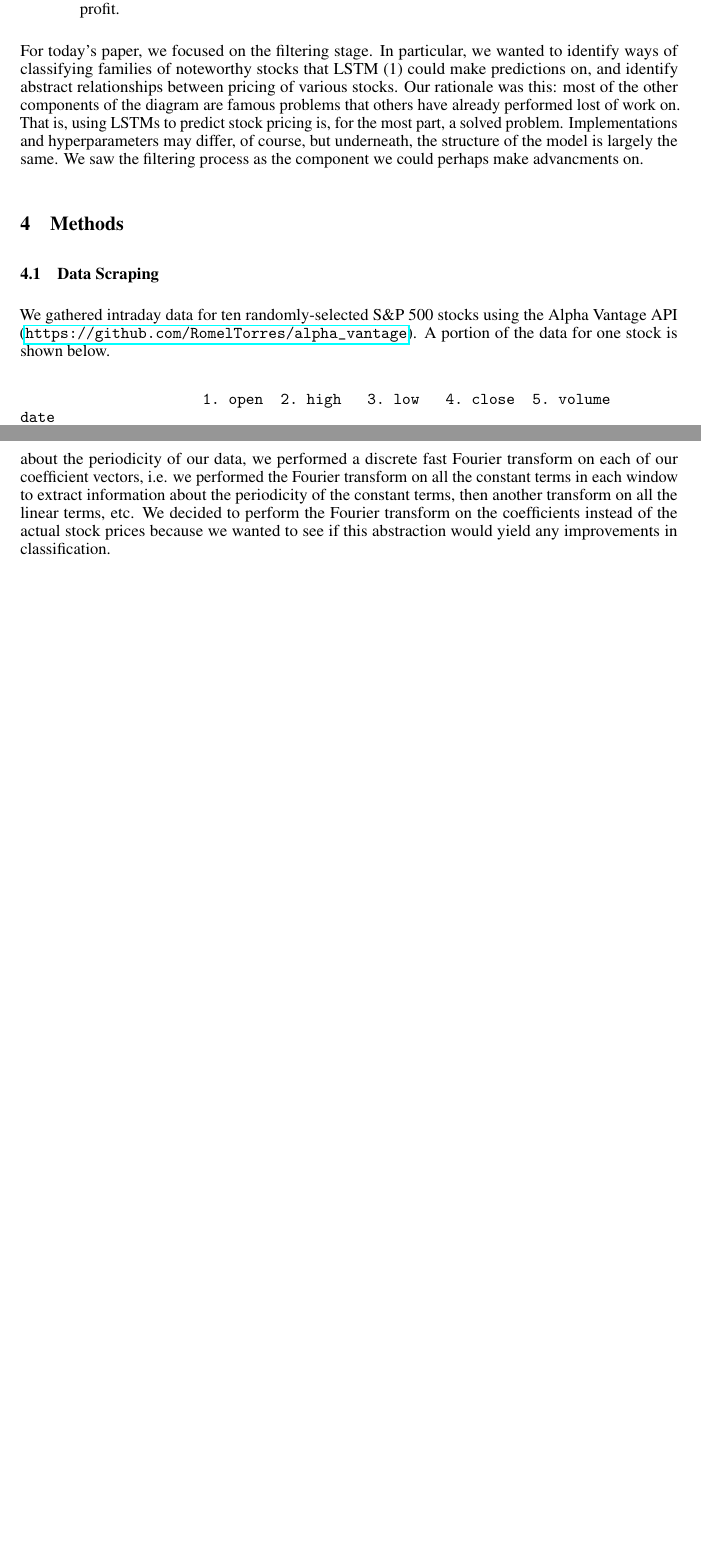
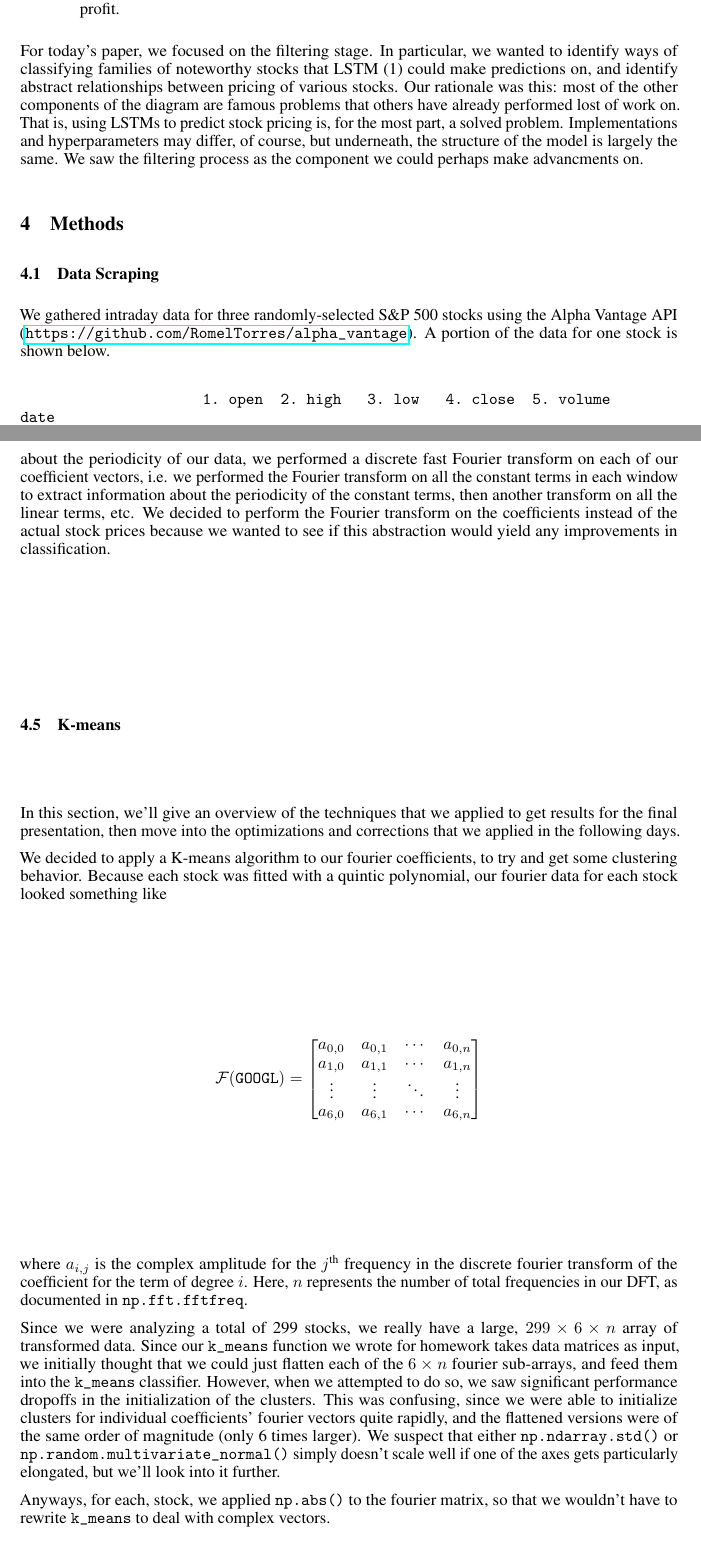
Before and after one commit to redpanda1234/machine-earnings, a LaTeX paper (reports/final/189_final_writeup.tex): two parts of pages 4 and 7 of 9, joined at a grey line, cut so that both start at the same text, the shorter picture padded with empty space. Compiled offline with pdfLaTeX.

Commit message:
do some halfhearted work on report

```diff
--- a/reports/final/189_final_writeup.tex
+++ b/reports/final/189_final_writeup.tex
@@ -378,7 +377,7 @@ advancments on.
 \section{Methods}
 
 \subsection{Data Scraping}
-We gathered intraday data for ten randomly-selected S\&P 500 stocks
+We gathered intraday data for three randomly-selected S\&P 500 stocks
 using the Alpha Vantage API
 (\url{https://github.com/RomelTorres/alpha_vantage}). A portion of the
 data for one stock is shown below.
@@ -525,6 +524,50 @@ to perform the Fourier transform on the coefficients instead of the
 actual stock prices because we wanted to see if this abstraction would
 yield any improvements in classification.
 
+\subsection{K-means}
+In this section, we'll give an overview of the techniques that we
+applied to get results for the final presentation, then move into the
+optimizations and corrections that we applied in the following days.
+
+We decided to apply a K-means algorithm to our fourier coefficients,
+to try and get some clustering behavior. Because each stock was fitted
+with a quintic polynomial, our fourier data for each stock looked
+something like
+\begin{align*}
+  \mathcal{F}(\texttt{GOOGL})
+  &=
+    \begin{bmatrix}
+      a_{0,0} & a_{0,1} & \cdots & a_{0,n} \\
+      a_{1,0} & a_{1,1} & \cdots & a_{1,n} \\
+      \vdots & \vdots & \ddots & \vdots \\
+      a_{6,0} & a_{6,1} & \cdots & a_{6,n}
+    \end{bmatrix}
+\end{align*}
+where $a_{i,j}$ is the complex amplitude for the $j^{\text{th}}$
+frequency in the discrete fourier transform of the coefficient for the
+term of degree $i$. Here, $n$ represents the number of total
+frequencies in our DFT, as documented in \texttt{np.fft.fftfreq}.
+
+Since we were analyzing a total of 299 stocks, we really have a large,
+$299 \times 6 \times n$ array of transformed data. Since our
+\texttt{k\_means} function we wrote for homework takes data matrices
+as input, we initially thought that we could just flatten each of the
+$6 \times n $ fourier sub-arrays, and feed them into the
+\texttt{k\_means} classifier. However, when we attempted to do so, we
+saw significant performance dropoffs in the initialization of the
+clusters. This was confusing, since we were able to initialize
+clusters for individual coefficients' fourier vectors quite rapidly,
+and the flattened versions were of the same order of magnitude (only 6
+times larger). We suspect that either \texttt{np.ndarray.std()} or
+\texttt{np.random.multivariate\_normal()} simply doesn't scale well if
+one of the axes gets particularly elongated, but we'll look into it
+further.
+
+Anyways, for each, stock, we applied \texttt{np.abs()} to the fourier
+matrix, so that we wouldn't have to rewrite \texttt{k\_means} to deal
+with complex vectors.
+
+
 \subsection{Data}
 
 \begin{figure}[H]
```
Also changed, not shown: groupings.txt (+13 -15 lines), reports/final/189_final_writeup.tex (1 more changed lines).
